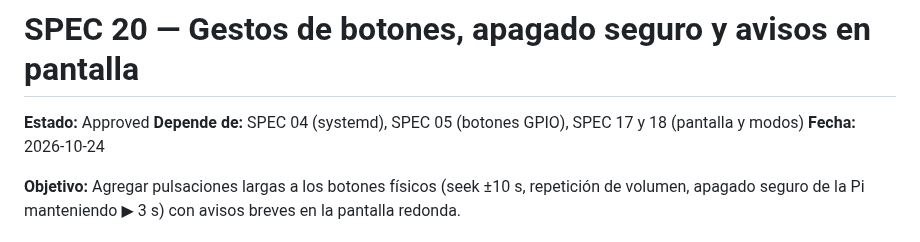
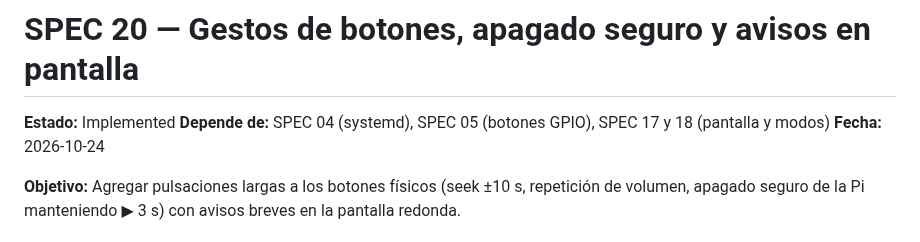
Before and after one commit to FireMask/OpenPlayer, a Markdown page: specs/20-button-gestures-shutdown.md, the part around one of its changes. Drawn GitHub-style.

Commit message:
feat: Update status to Implemented and mark acceptance criteria as complete for SPEC 20

```diff
--- a/specs/20-button-gestures-shutdown.md
+++ b/specs/20-button-gestures-shutdown.md
@@ -1,6 +1,6 @@
 # SPEC 20 — Gestos de botones, apagado seguro y avisos en pantalla
 
-**Estado:** Approved
+**Estado:** Implemented
 **Depende de:** SPEC 04 (systemd), SPEC 05 (botones GPIO), SPEC 17 y 18 (pantalla y modos)
 **Fecha:** 2026-10-24
 
```
Also changed, not shown: other parts of specs/20-button-gestures-shutdown.md (+17 -17 lines).
